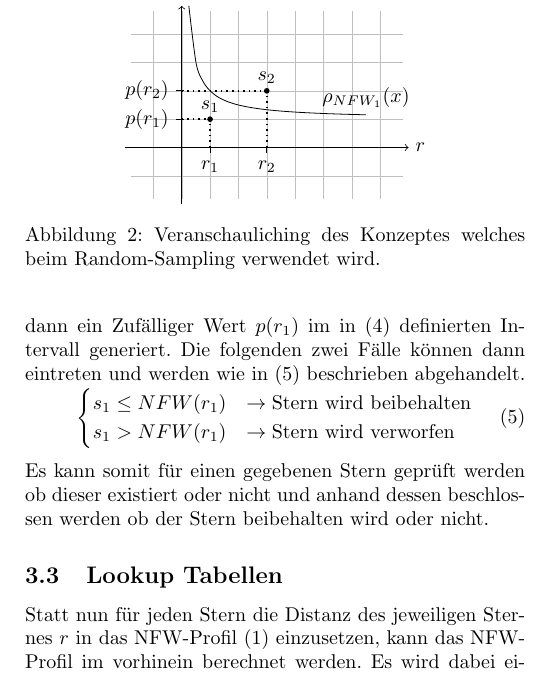
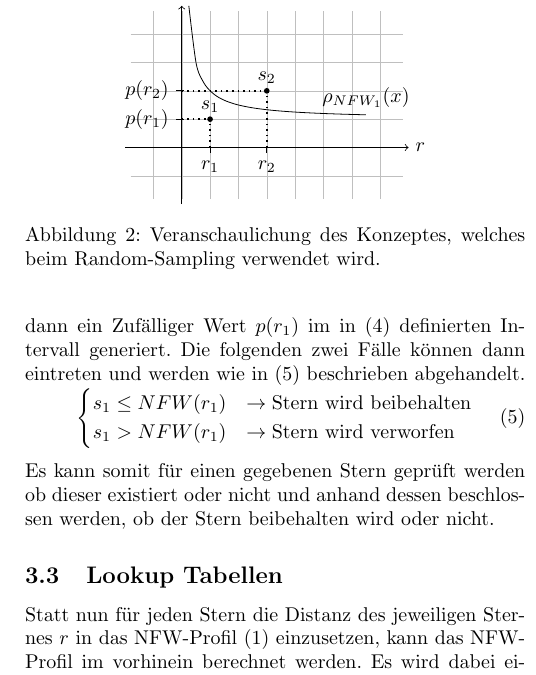
Before and after one commit to galaxy-simulator/Writeup, a LaTeX document (main.tex, which reads docs/generieren.tex): part of one column of page 3 of 10, cut so that both start at the same text. Compiled offline with pdfLaTeX.

Commit message:
:pencil2: fixed typos

```diff
--- a/docs/generieren.tex
+++ b/docs/generieren.tex
@@ -117,7 +117,7 @@ einen zufälligen Wert \( r \) im Intervall \( \psi \), kann überprüft werden,
     \fill (0.5, 0.5) circle (0.05) node[above] {$s_1$};
     \fill (1.5, 1) circle (0.05) node[above] {$s_2$};
 \end{tikzpicture}
-\caption{Veranschauliching des Konzeptes welches beim Random-Sampling verwendet wird.}
+\caption{Veranschaulichung des Konzeptes, welches beim Random-Sampling verwendet wird.}
 \end{figure}
 
 In der obigen Abbildung ist zu sehen wir zwei zufällige Punkte \( s_1 \) und \(
@@ -140,7 +140,7 @@ s_1 > NFW(r_1) & \rightarrow \text{Stern wird verworfen}
 \end{equation}
 
 Es kann somit für einen gegebenen Stern geprüft werden ob dieser existiert oder
-nicht und anhand dessen beschlossen werden ob der Stern beibehalten wird oder
+nicht und anhand dessen beschlossen werden, ob der Stern beibehalten wird oder
 nicht.
 
 \subsection{Lookup Tabellen}
```
